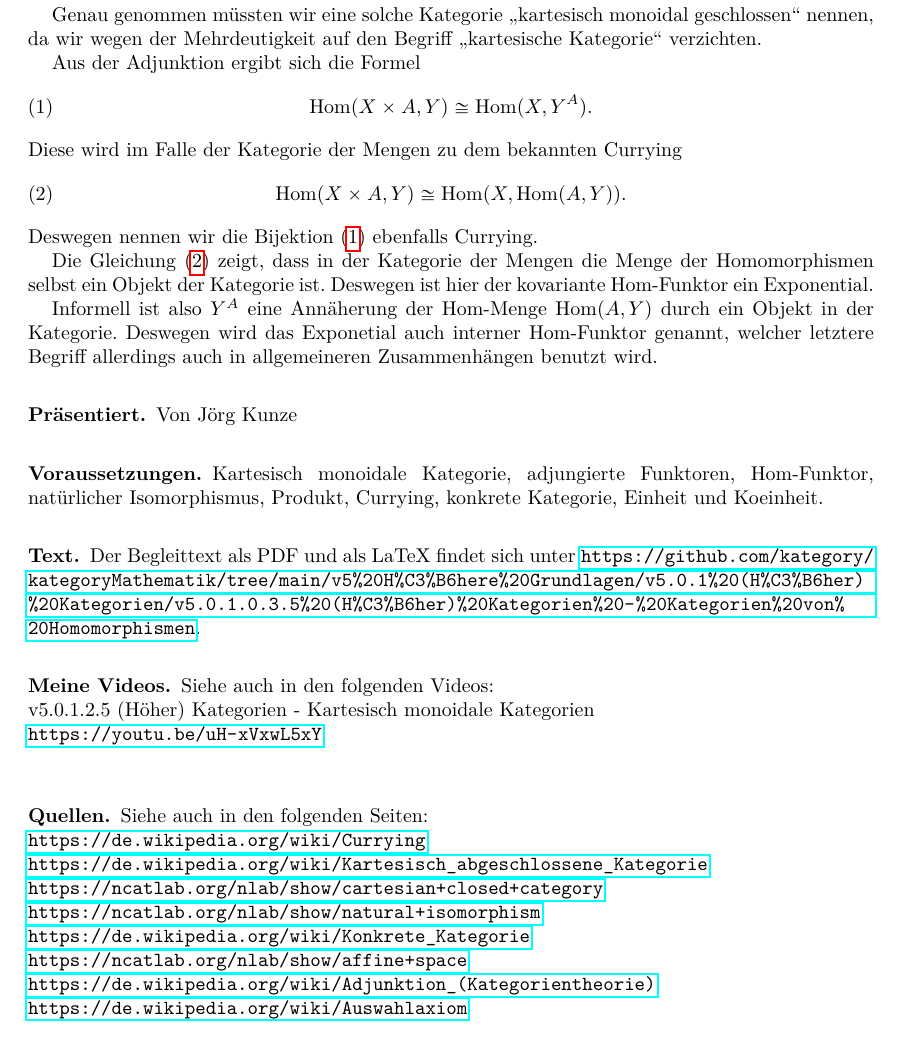
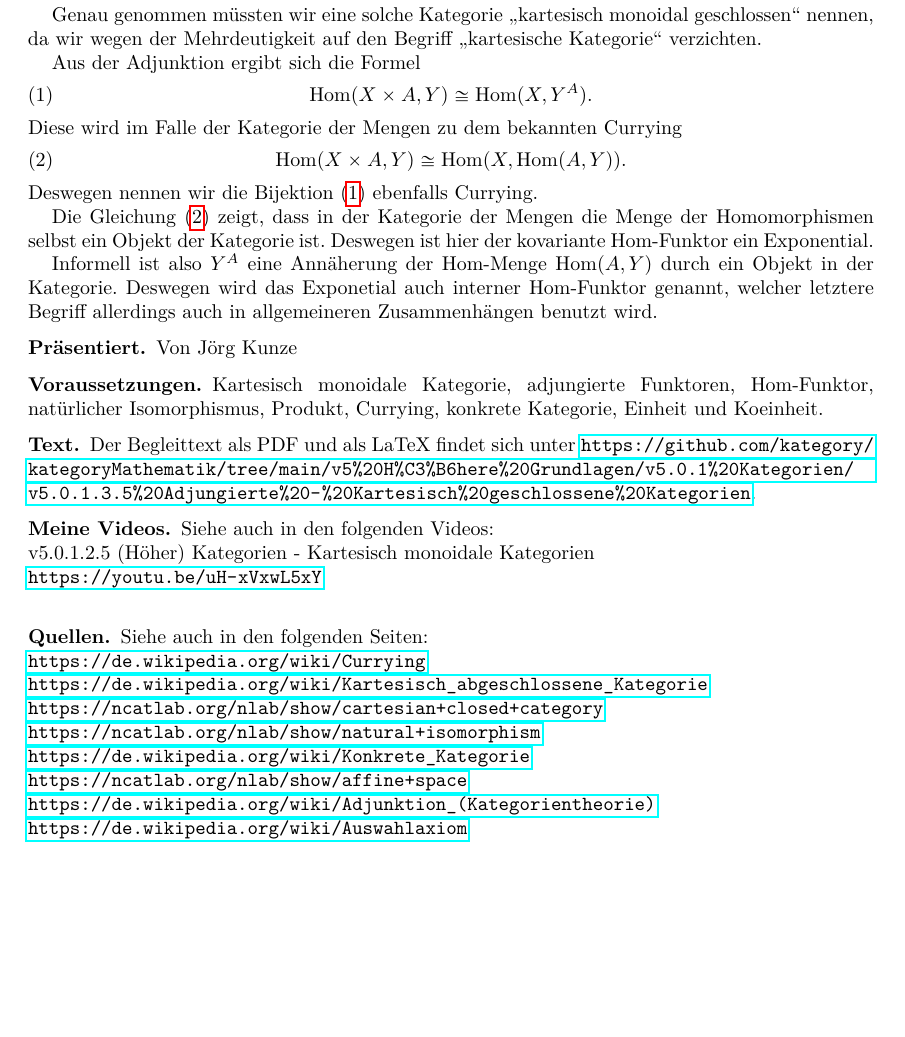
Before and after one commit to kategory/kategoryMathematik, a LaTeX thesis (v5 Höhere Grundlagen/v5.0.1 Kategorien/v5.0.1.3.5 Adjungierte - Kartesisch geschlossene Kategorien/v5.0.1.3.5 Adjungierte - Kartesisch geschlossene Kategorien.tex): part of page 2 of 7, cut so that both start at the same text, the shorter picture padded with empty space. Compiled offline with pdfLaTeX.

Commit message:
Kleine Verbesserungen

```diff
--- a/v5 Höhere Grundlagen/v5.0.1 Kategorien/v5.0.1.3.5 Adjungierte - Kartesisch geschlossene Kategorien/v5.0.1.3.5 Adjungierte - Kartesisch geschlossene Kategorien.tex
+++ b/v5 Höhere Grundlagen/v5.0.1 Kategorien/v5.0.1.3.5 Adjungierte - Kartesisch geschlossene Kategorien/v5.0.1.3.5 Adjungierte - Kartesisch geschlossene Kategorien.tex
@@ -258,7 +258,7 @@ Kartesisch monoidale Kategorie, adjungierte Funktoren, Hom-Funktor, natürlicher
 \subsection*{Text}
 %******************************************************************************************************
 Der Begleittext als PDF und als LaTeX findet sich unter
-\url{https://github.com/kategory/kategoryMathematik/tree/main/v5%20H%C3%B6here%20Grundlagen/v5.0.1%20(H%C3%B6her)%20Kategorien/v5.0.1.0.3.5%20(H%C3%B6her)%20Kategorien%20-%20Kategorien%20von%20Homomorphismen}.
+\url{https://github.com/kategory/kategoryMathematik/tree/main/v5%20H%C3%B6here%20Grundlagen/v5.0.1%20Kategorien/v5.0.1.3.5%20Adjungierte%20-%20Kartesisch%20geschlossene%20Kategorien}.
 
 %******************************************************************************************************
 \subsection*{Meine Videos}
```
Also changed, not shown: v5 Höhere Grundlagen/v5.0.1 Kategorien/v5.0.1.3.5 Adjungierte - Kartesisch geschlossene Kategorien/v5.0.1.3.5 Adjungierte - Kartesisch geschlossene Kategorien.pdf.
